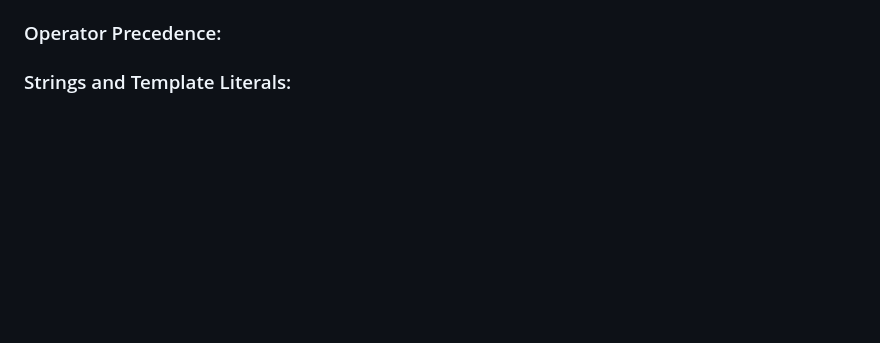
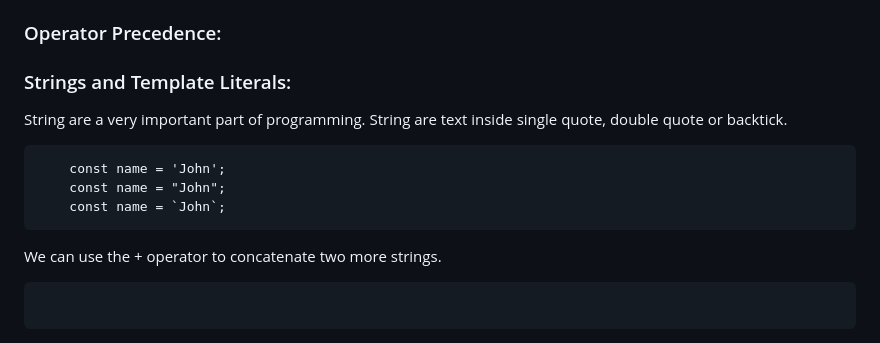
Before and after one commit to wasiqurzaman/JavaScript, a Markdown page: Readme.md, the part around the change. Drawn GitHub-style; blank space fills up the shorter version.

````diff
--- a/Readme.md
+++ b/Readme.md
@@ -234,3 +234,17 @@ There are many kinds of operators:
 ### Operator Precedence:
 
 ### Strings and Template Literals:
+
+String are a very important part of programming. String are text inside single quote, double quote or backtick.
+
+```
+    const name = 'John';
+    const name = "John";
+    const name = `John`;
+```
+
+We can use the + operator to concatenate two more strings.
+
+```
+
+```
````
